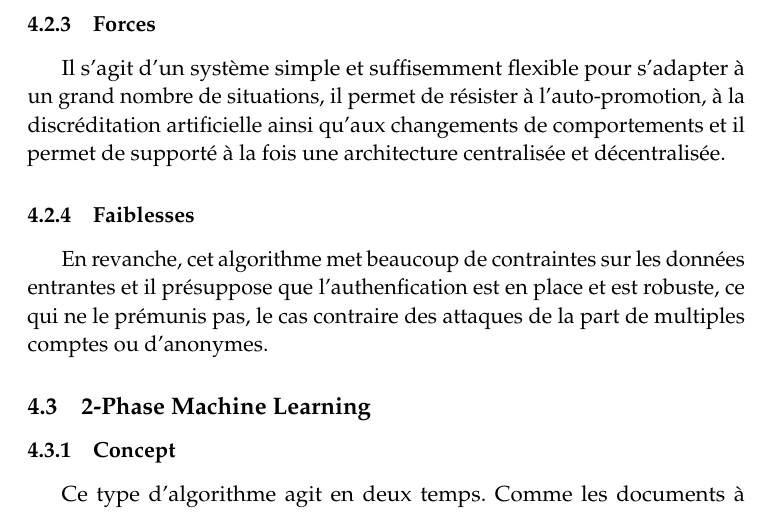
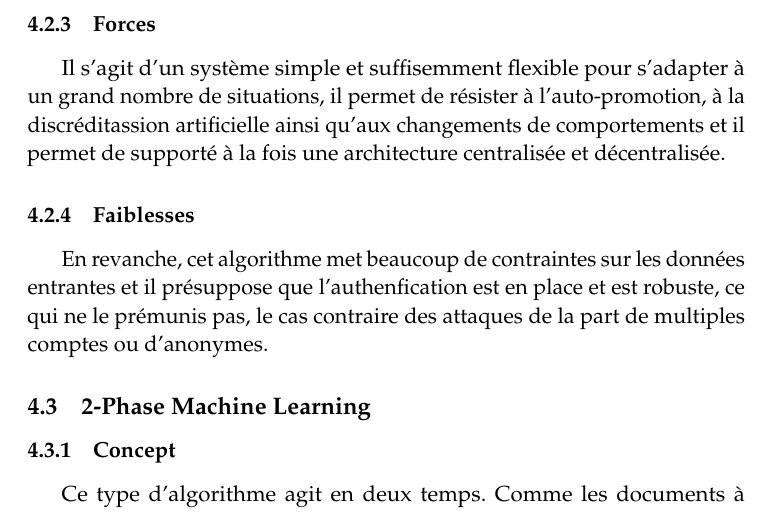
Before and after one commit to Frakt/SBIB, a LaTeX paper (sbib.tex): part of page 10 of 20, cut so that both start at the same text. Compiled offline with pdfLaTeX.

Commit message:
Typodiscréditassion

```diff
--- a/sbib.tex
+++ b/sbib.tex
@@ -277,7 +277,7 @@ Ces données sont à filtrer en fonction de leur ancienneté, en effet, un agent
 Enfin, une seconde partie qui vise à stocker et à accéder aux réputations (centralisée comme chez eBay ou décentralisée comme dans PGP).
 
 \subsubsection{Forces}
-Il s'agit d'un système simple et suffisemment flexible pour s'adapter à un grand nombre de situations, il permet de résister à l'auto-promotion, à la discréditation artificielle ainsi qu'aux changements de comportements et il permet de supporté à la fois une architecture centralisée et décentralisée.
+Il s'agit d'un système simple et suffisemment flexible pour s'adapter à un grand nombre de situations, il permet de résister à l'auto-promotion, à la discréditassion artificielle ainsi qu'aux changements de comportements et il permet de supporté à la fois une architecture centralisée et décentralisée.
 
 \subsubsection{Faiblesses}
 En revanche, cet algorithme met beaucoup de contraintes sur les données entrantes et il présuppose que l'authenfication est en place et est robuste, ce qui ne le prémunis pas, le cas contraire des attaques de la part de multiples comptes ou d'anonymes.
```
